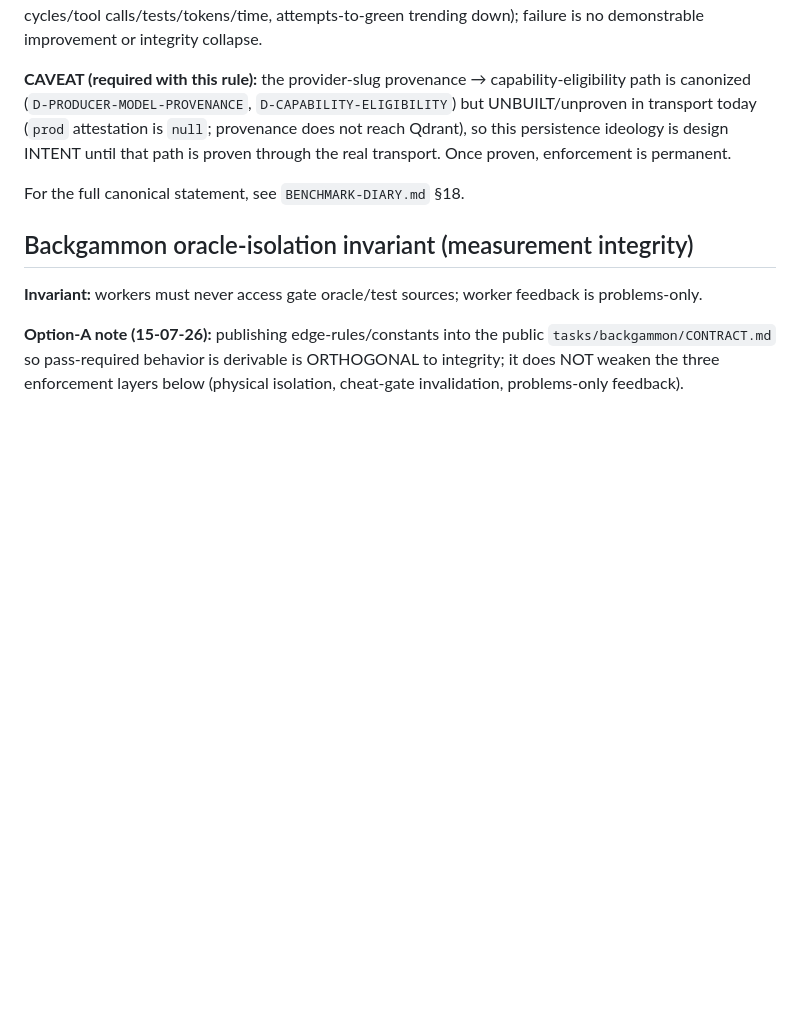
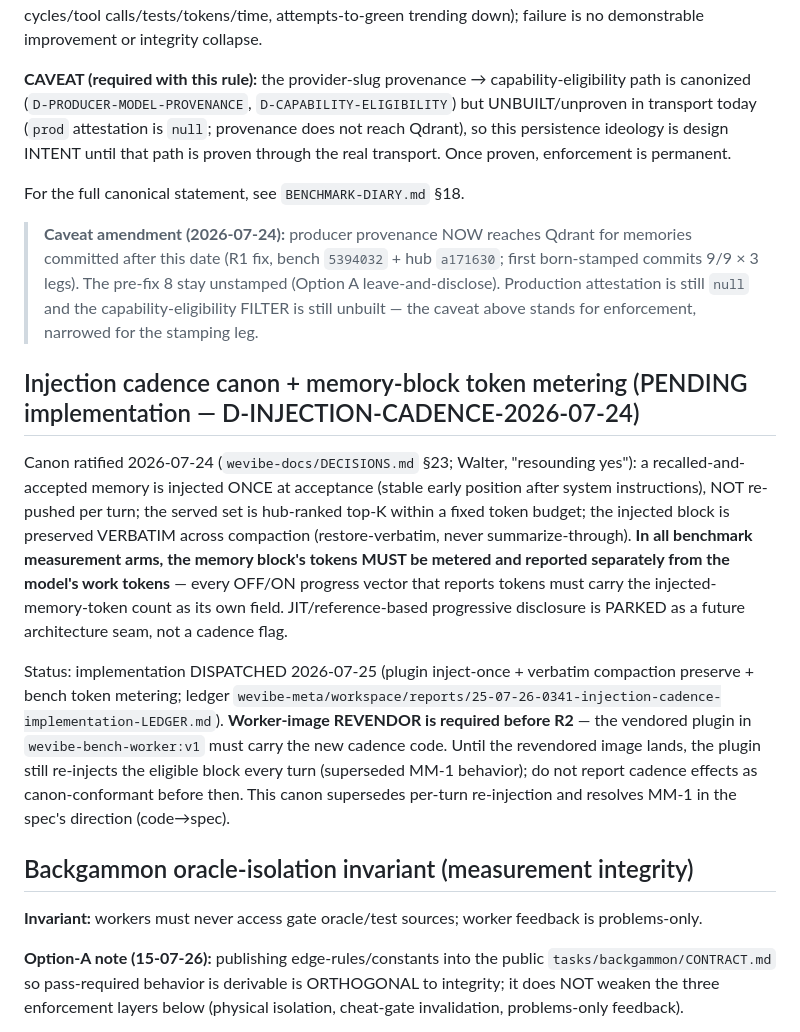
Before and after one commit to WeVibe-Network/wevibe-bench, a Markdown page: RUNBOOK.md, the part around the change. GitHub-like rendering; blank space fills up the shorter version.

```diff
--- a/RUNBOOK.md
+++ b/RUNBOOK.md
@@ -280,6 +280,28 @@ INTENT until that path is proven through the real transport. Once proven, enforc
 
 For the full canonical statement, see `BENCHMARK-DIARY.md` §18.
 
+> **Caveat amendment (2026-07-24):** producer provenance NOW reaches Qdrant for memories committed after this date
+> (R1 fix, bench `5394032` + hub `a171630`; first born-stamped commits 9/9 × 3 legs). The pre-fix 8 stay unstamped
+> (Option A leave-and-disclose). Production attestation is still `null` and the capability-eligibility FILTER is
+> still unbuilt — the caveat above stands for enforcement, narrowed for the stamping leg.
+
+## Injection cadence canon + memory-block token metering (PENDING implementation — D-INJECTION-CADENCE-2026-07-24)
+
+Canon ratified 2026-07-24 (`wevibe-docs/DECISIONS.md` §23; Walter, "resounding yes"): a recalled-and-accepted
+memory is injected ONCE at acceptance (stable early position after system instructions), NOT re-pushed per turn;
+the served set is hub-ranked top-K within a fixed token budget; the injected block is preserved VERBATIM across
+compaction (restore-verbatim, never summarize-through). **In all benchmark measurement arms, the memory block's
+tokens MUST be metered and reported separately from the model's work tokens** — every OFF/ON progress vector that
+reports tokens must carry the injected-memory-token count as its own field. JIT/reference-based progressive
+disclosure is PARKED as a future architecture seam, not a cadence flag.
+
+Status: implementation DISPATCHED 2026-07-25 (plugin inject-once + verbatim compaction preserve + bench token
+metering; ledger `wevibe-meta/workspace/reports/25-07-26-0341-injection-cadence-implementation-LEDGER.md`).
+**Worker-image REVENDOR is required before R2** — the vendored plugin in `wevibe-bench-worker:v1` must carry the
+new cadence code. Until the revendored image lands, the plugin still re-injects the eligible block every turn
+(superseded MM-1 behavior); do not report cadence effects as canon-conformant before then. This canon supersedes
+per-turn re-injection and resolves MM-1 in the spec's direction (code→spec).
+
 ## Backgammon oracle-isolation invariant (measurement integrity)
 
 **Invariant:** workers must never access gate oracle/test sources; worker feedback is
```
Also changed, not shown: docs/BENCHMARK-STATE.md (+21 -1 lines).
